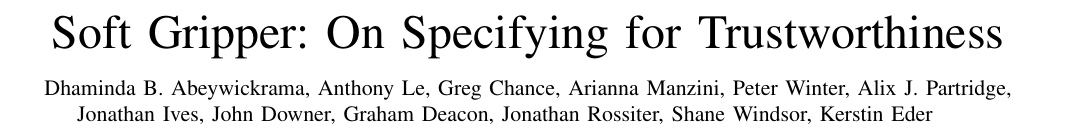
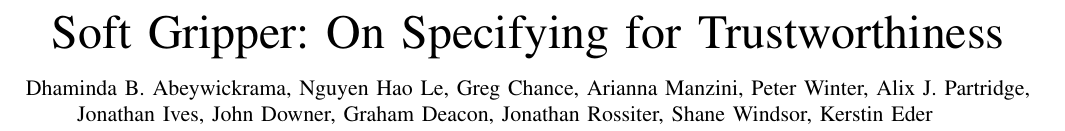
Before and after one commit to TSL-UOB/TAS-Spec-Soft, a LaTeX paper (source/Spec-SoftRobotics-Template.tex): part of page 1 of 6, cut so that both start at the same text. Compiled offline with pdfLaTeX.

Commit message:
Updated Anthony Le's Name to his Publishing Name

```diff
--- a/source/Spec-SoftRobotics-Template.tex
+++ b/source/Spec-SoftRobotics-Template.tex
@@ -51,9 +51,9 @@
 %\author{Author1\_Name, Author2\_Name, ...AuthorN\_Name,
 %	\thanks{Author1 and Author2 are with the Department of Dep1\_Name (email: , )}
 %	\thanks{AuthorN is with the Department of Dep2\_Name (email: )}}
-\author{Dhaminda B. Abeywickrama, Anthony Le, Greg Chance, Arianna Manzini, Peter Winter, Alix J. Partridge, Jonathan Ives, John Downer, Graham Deacon, Jonathan Rossiter, Shane Windsor, Kerstin Eder
+\author{Dhaminda B. Abeywickrama, Nguyen Hao Le, Greg Chance, Arianna Manzini, Peter Winter, Alix J. Partridge, Jonathan Ives, John Downer, Graham Deacon, Jonathan Rossiter, Shane Windsor, Kerstin Eder
 	\thanks{D. B. Abeywickrama, G. Chance, and K. Eder are with the Department of Computer Science, University of Bristol (email: firstname.lastname@bristol.ac.uk)}
-	\thanks{A. Le, A. J. Partridge, and J. Rossiter are with the Department of Engineering Mathematics, University of Bristol (email: firstname.lastname@bristol.ac.uk)}
+	\thanks{N. H. Le, A. J. Partridge, and J. Rossiter are with the Department of Engineering Mathematics, University of Bristol (email: firstname.lastname@bristol.ac.uk)}
 	\thanks{A. Manzini and J. Ives are with the Bristol Medical School (PHS), University of Bristol (email: firstname.lastname@bristol.ac.uk)}
 	\thanks{P. Winter and J. Downer are with the School of Sociology, University of Bristol (email: firstname.lastname@bristol.ac.uk)}
 	\thanks{G. Deacon is with the Robotics Research Team, Ocado Technology (email: firstname.lastname@ocado.com)}
```
